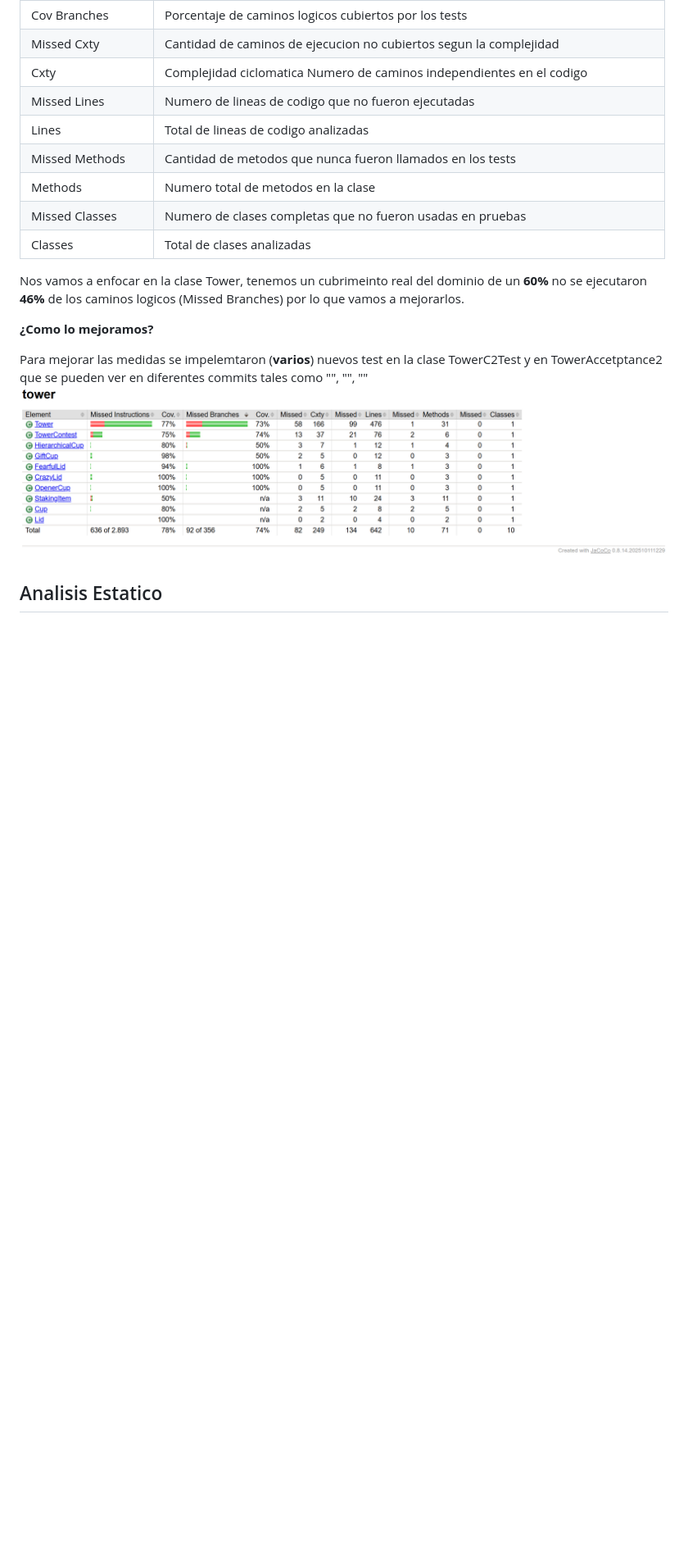
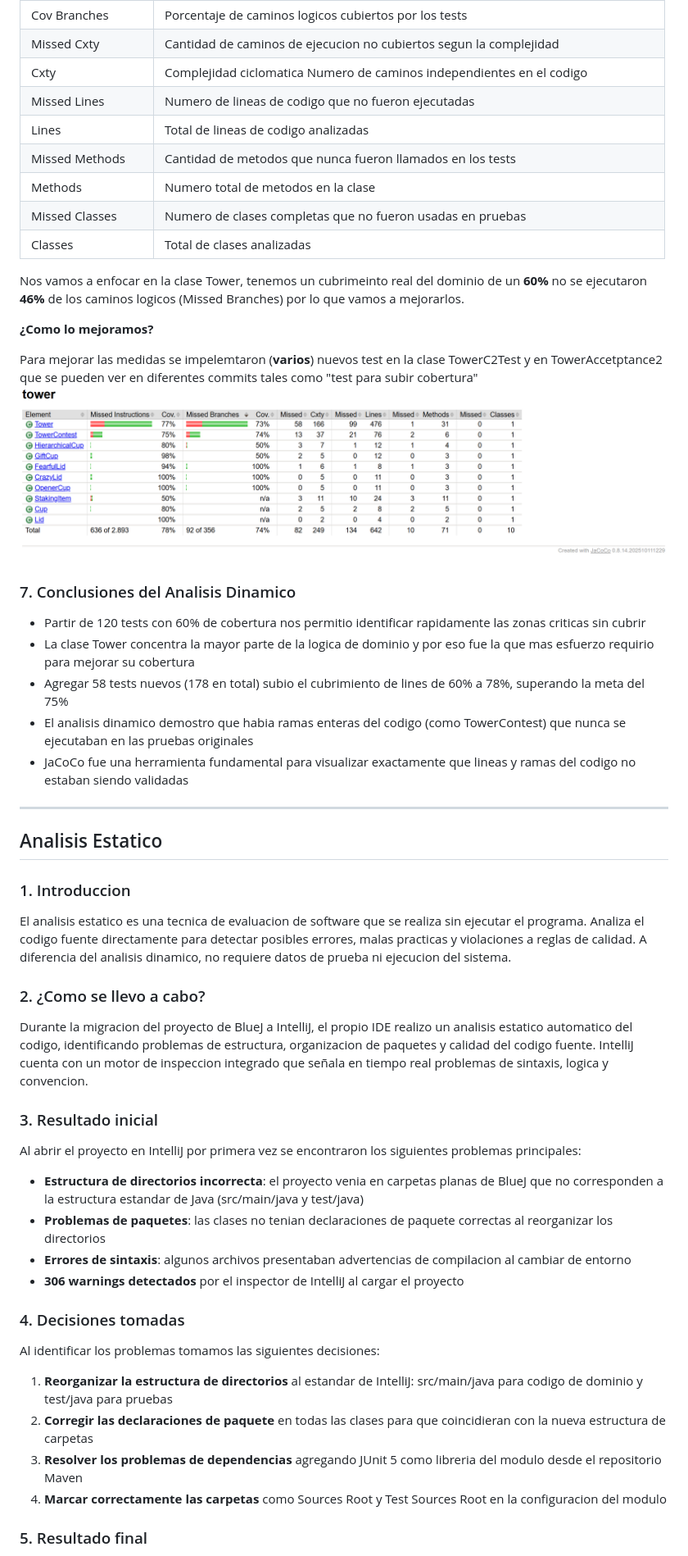
Before and after one commit to heverthisday/stackingItems-blueJ, a Markdown page: README.md, the part around one of its changes. Shown at 82% size. Drawn GitHub-style; blank space fills up the shorter version.

Commit message:
Enhance README with analysis conclusions and results
Added conclusions and results from dynamic and static analysis, including improvements in test coverage and project structure.

```diff
--- a/README.md
+++ b/README.md
@@ -63,8 +63,67 @@ Nos vamos a enfocar en la clase Tower, tenemos un cubrimeinto real del dominio d
 
 **¿Como lo mejoramos?**
 
-  Para mejorar las medidas se impelemtaron (**varios**) nuevos test en la clase TowerC2Test y en TowerAccetptance2 que se pueden ver en diferentes commits tales como "", "", ""
+  Para mejorar las medidas se impelemtaron (**varios**) nuevos test en la clase TowerC2Test y en TowerAccetptance2 que se pueden ver en diferentes commits tales como "test para subir cobertura"
 ![image alt](https://github.com/heverthisday/stackingItems-blueJ/blob/a0bdcceab61d0c81d29be0ff3c80ab0d87989370/coverageFinal.png)
+### 7. Conclusiones del Analisis Dinamico
 
+- Partir de 120 tests con 60% de cobertura nos permitio identificar
+  rapidamente las zonas criticas sin cubrir
+- La clase Tower concentra la mayor parte de la logica de dominio y
+  por eso fue la que mas esfuerzo requirio para mejorar su cobertura
+- Agregar 58 tests nuevos (178 en total) subio el cubrimiento de lines
+  de 60% a 78%, superando la meta del 75%
+- El analisis dinamico demostro que habia ramas enteras del codigo
+  (como TowerContest) que nunca se ejecutaban en las pruebas originales
+- JaCoCo fue una herramienta fundamental para visualizar exactamente
+  que lineas y ramas del codigo no estaban siendo validadas
 
+---
 ## Analisis Estatico
+
+### 1. Introduccion
+
+El analisis estatico es una tecnica de evaluacion de software que se
+realiza sin ejecutar el programa. Analiza el codigo fuente directamente
+para detectar posibles errores, malas practicas y violaciones a reglas
+de calidad. A diferencia del analisis dinamico, no requiere datos de
+prueba ni ejecucion del sistema.
+
+### 2. ¿Como se llevo a cabo?
+
+Durante la migracion del proyecto de BlueJ a IntelliJ, el propio IDE
+realizo un analisis estatico automatico del codigo, identificando
+problemas de estructura, organizacion de paquetes y calidad del codigo
+fuente. IntelliJ cuenta con un motor de inspeccion integrado que señala
+en tiempo real problemas de sintaxis, logica y convencion.
+
+### 3. Resultado inicial
+
+Al abrir el proyecto en IntelliJ por primera vez se encontraron los
+siguientes problemas principales:
+
+- **Estructura de directorios incorrecta**: el proyecto venia en
+  carpetas planas de BlueJ que no corresponden a la estructura
+  estandar de Java (src/main/java y test/java)
+- **Problemas de paquetes**: las clases no tenian declaraciones de
+  paquete correctas al reorganizar los directorios
+- **Errores de sintaxis**: algunos archivos presentaban advertencias
+  de compilacion al cambiar de entorno
+- **306 warnings detectados** por el inspector de IntelliJ al
+  cargar el proyecto
+
+### 4. Decisiones tomadas
+
+Al identificar los problemas tomamos las siguientes decisiones:
+
+1. **Reorganizar la estructura de directorios** al estandar de IntelliJ:
+   src/main/java para codigo de dominio y test/java para pruebas
+2. **Corregir las declaraciones de paquete** en todas las clases para
+   que coincidieran con la nueva estructura de carpetas
+3. **Resolver los problemas de dependencias** agregando JUnit 5
+   como libreria del modulo desde el repositorio Maven
+4. **Marcar correctamente las carpetas** como Sources Root y
+   Test Sources Root en la configuracion del modulo
+
+### 5. Resultado final
+
```
Also changed, not shown: other parts of README.md (+18 -0 lines).
